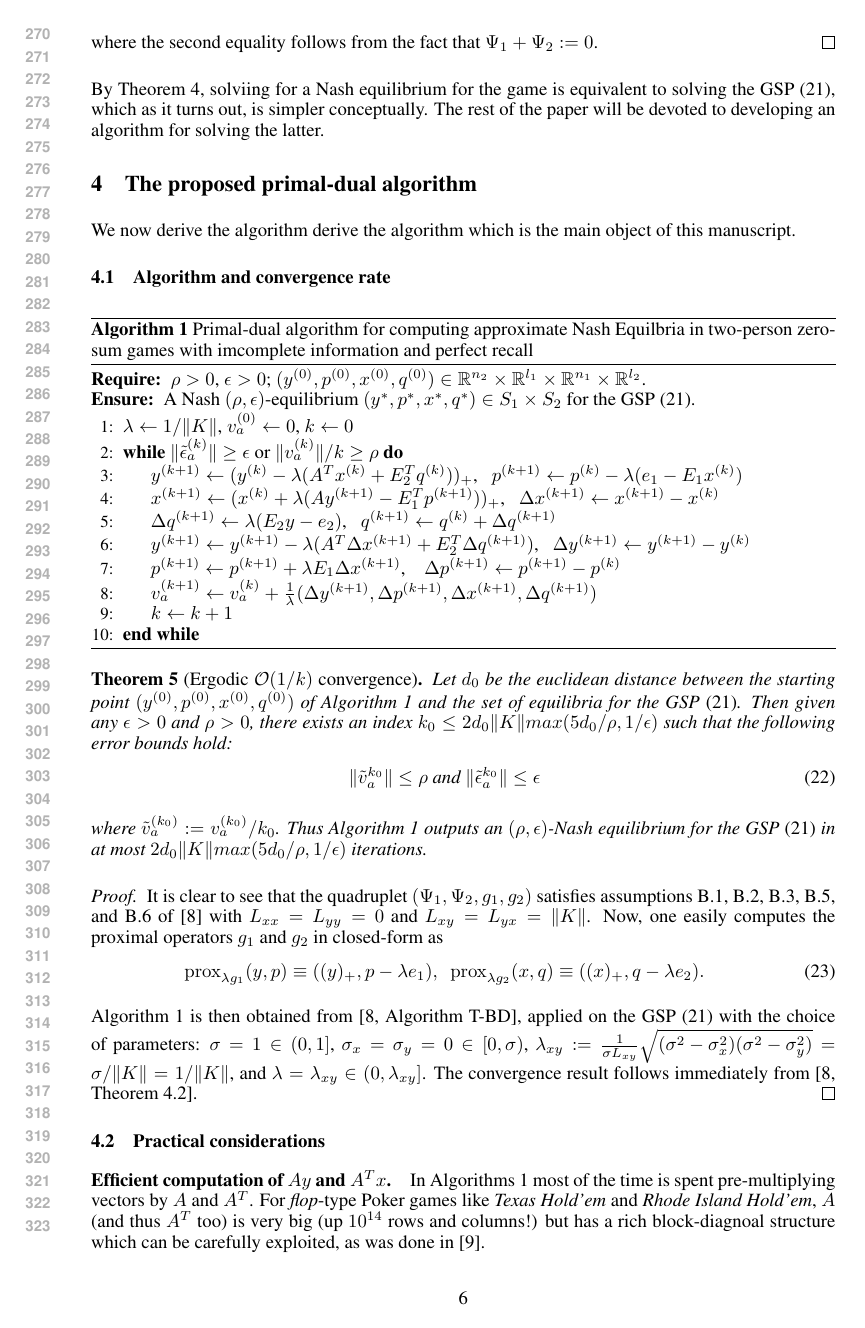
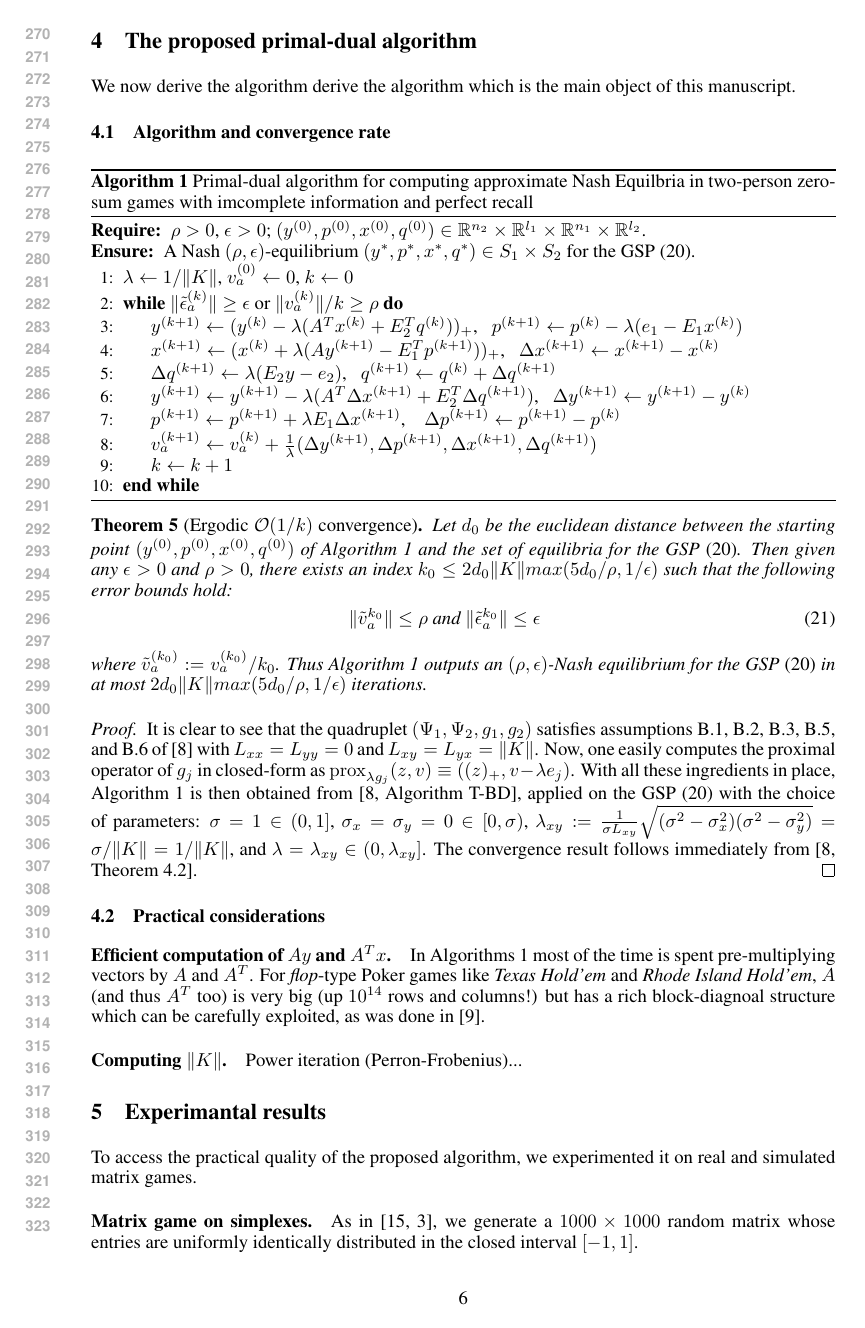
Before and after one commit to dohmatob/gambling, a LaTeX paper (paper.tex): page 6 of 9. Compiled offline with pdfLaTeX.

Commit message:
fixups + typos

```diff
--- a/paper.tex
+++ b/paper.tex
@@ -678,15 +675,10 @@ in at most $2d_0\|K\|max(5d_0/\rho, 1/\epsilon)$ iterations.
 It is clear to see that the quadruplet $(\Psi_1, \Psi_2, g_1, g_2)$
 satisfies assumptions B.1, B.2, B.3, B.5, and B.6 of
 \cite{he2013accelerating} with $L_{xx} = L_{yy} = 0$ and $L_{xy} =
-L_{yx} = \|K\|$. Now, one easily computes the proximal operators $g_1$
-and $g_2$ in closed-form as
-\begin{eqnarray}
-  \prox_{\lambda g_1}(y, p) \equiv ((y)_+, p - \lambda
-  e_1),\hspace{.5em} \prox_{\lambda g_2}(x, q) \equiv ((x)_+, q -
-  \lambda e_2).
-  \end{eqnarray}
-
-Algorithm \ref{Tab:algo} is then obtained from \cite[Algorithm
+L_{yx} = \|K\|$. Now, one easily computes the proximal operator of
+$g_j$ in closed-form as $\prox_{\lambda g_j}(z, v) \equiv ((z)_+,
+v - \lambda e_j)$. With all these ingredients in place, Algorithm
+\ref{Tab:algo} is then obtained from \cite[Algorithm
   T-BD]{he2013accelerating}, applied on the GSP
 \eqref{eq:unconstrained_pb} with the choice of parameters: $\sigma = 1
 \in (0, 1]$, $\sigma_x = \sigma_y = 0 \in [0, \sigma)$,
```
Also changed, not shown: paper.pdf, paper.tex (19 more changed lines), 1 other file.
